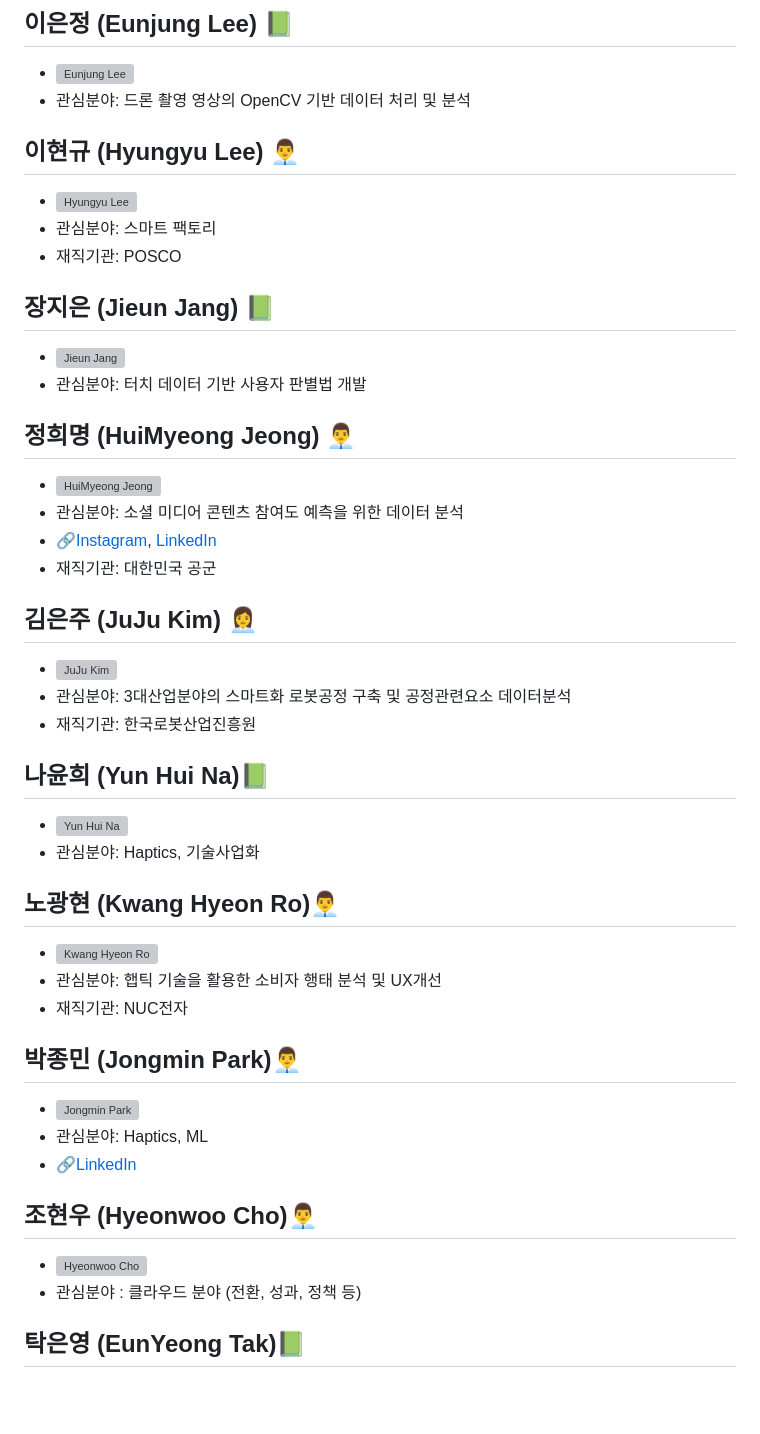
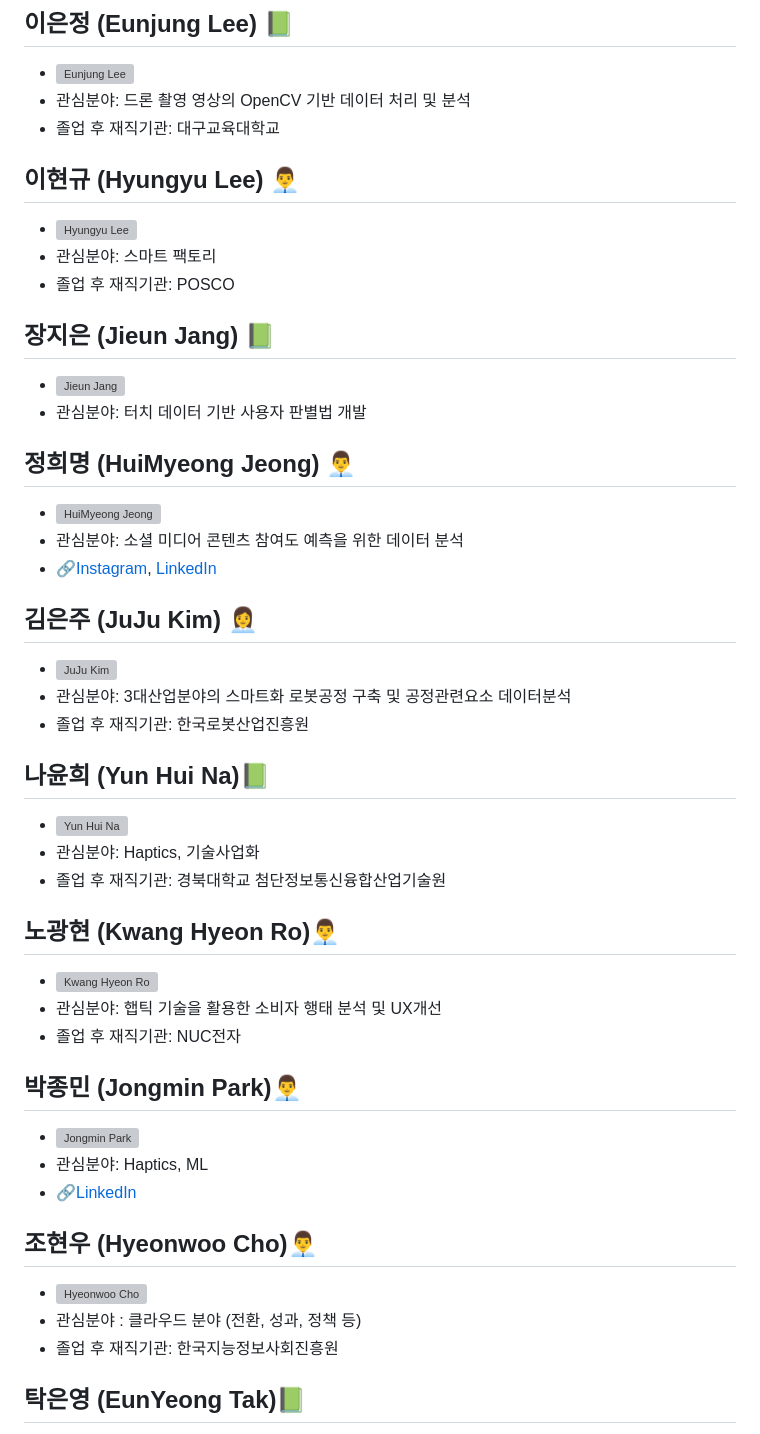
Before and after one commit to Rottoda/rottoda.github.io, a Markdown page: _pages/member.md, the part around one of its changes. Drawn GitHub-style; blank space fills up the shorter version; grey boxes are pictures that could not be loaded.

Commit message:
members update

```diff
--- a/_pages/member.md
+++ b/_pages/member.md
@@ -111,12 +111,13 @@ nav_order: 3
 
 - <img src="../assets/img/members/Lee_Eunjung.jpg" alt="Eunjung Lee" style="width:120px; height:auto;">
 - 관심분야: 드론 촬영 영상의 OpenCV 기반 데이터 처리 및 분석
+- 졸업 후 재직기관: 대구교육대학교
 
 ## 이현규 (Hyungyu Lee) 👨‍💼
 
 - <img src="../assets/img/members/ai_member1.png" alt="Hyungyu Lee" style="width:150px; height:auto;">
 - 관심분야: 스마트 팩토리
-- 재직기관: POSCO
+- 졸업 후 재직기관: POSCO
 
 ## 장지은 (Jieun Jang) 📗
 
@@ -128,24 +129,24 @@ nav_order: 3
 - <img src="../assets/img/members/Jeong_HuiMyeong.jpeg" alt="HuiMyeong Jeong" style="width:120px; height:auto;">
 - 관심분야: 소셜 미디어 콘텐츠 참여도 예측을 위한 데이터 분석
 - 🔗[Instagram](https://www.instagram.com/ttneck.labs/), [LinkedIn](https://www.linkedin.com/in/ttnecklabs)
-- 재직기관: 대한민국 공군
 
 ## 김은주 (JuJu Kim) 👩‍💼
 
 - <img src="../assets/img/members/Kim_Juju.png" alt="JuJu Kim" style="width:120px; height:auto;">
 - 관심분야: 3대산업분야의 스마트화 로봇공정 구축 및 공정관련요소 데이터분석
-- 재직기관: 한국로봇산업진흥원
+- 졸업 후 재직기관: 한국로봇산업진흥원
 
 ## 나윤희 (Yun Hui Na)📗
 
 - <img src="../assets/img/members/ai_member4.png" alt="Yun Hui Na" style="width:150px; height:auto;">
 - 관심분야: Haptics, 기술사업화
+- 졸업 후 재직기관: 경북대학교 첨단정보통신융합산업기술원
 
 ## 노광현 (Kwang Hyeon Ro)👨‍💼
 
 - <img src="../assets/img/members/ai_member2.png" alt="Kwang Hyeon Ro" style="width:150px; height:auto;">
 - 관심분야: 햅틱 기술을 활용한 소비자 행태 분석 및 UX개선
-- 재직기관: NUC전자
+- 졸업 후 재직기관: NUC전자
 
 ## 박종민 (Jongmin Park)👨‍💼
 
@@ -157,6 +158,7 @@ nav_order: 3
 
 - <img src="../assets/img/members/ai_member9.png" alt="Hyeonwoo Cho" style="width:150px; height:auto;">
 - 관심분야 : 클라우드 분야 (전환, 성과, 정책 등)
+- 졸업 후 재직기관: 한국지능정보사회진흥원
 
 ## 탁은영 (EunYeong Tak)📗
 
```
Also changed, not shown: other parts of _pages/member.md (+2 -2 lines).
